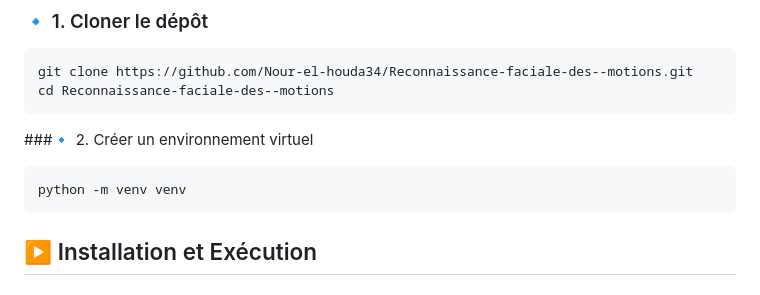
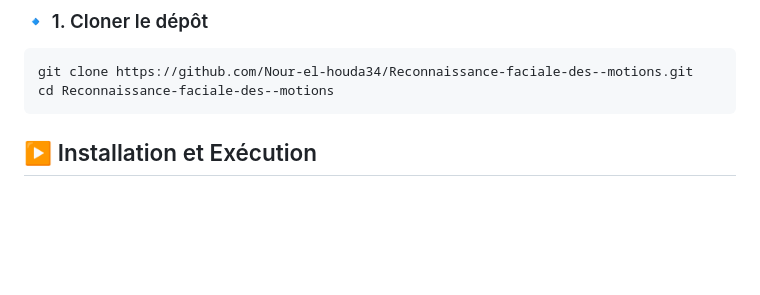
Before and after one commit to Nour-el-houda34/Reconnaissance-faciale-des--motions, a Markdown page: README.md, the part around the change. Drawn GitHub-style; blank space fills up the shorter version.

Commit message:
Update README to remove virtual environment setup
Removed the command to create a virtual environment from the README.

````diff
--- a/README.md
+++ b/README.md
@@ -94,10 +94,7 @@ Reconnaissance-faciale-des-motions/
 git clone https://github.com/Nour-el-houda34/Reconnaissance-faciale-des--motions.git
 cd Reconnaissance-faciale-des--motions
 ```
-###🔹 2. Créer un environnement virtuel
-```bash
-python -m venv venv
-```
+
 ## ▶️ Installation et Exécution
 
 ### 🔹 2. Créer un environnement virtuel
````
